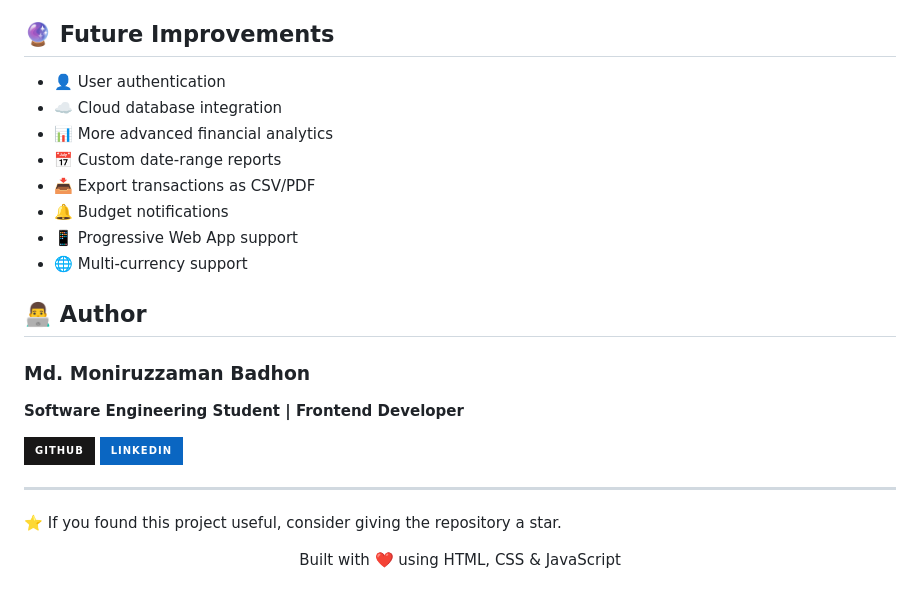
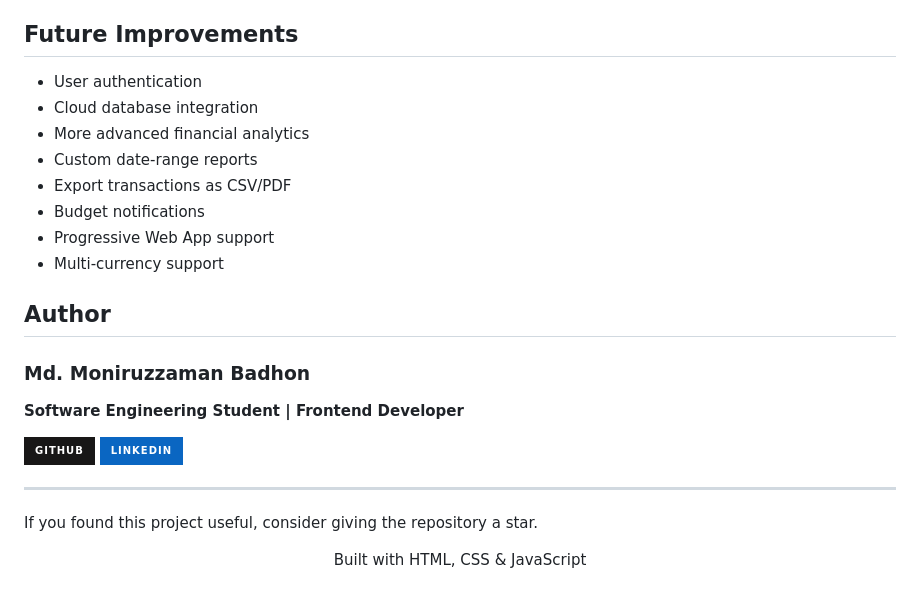
Before and after one commit to Moniruzzaman-Badhon/expense-tracker, a Markdown page: README.md, the part around one of its changes. Drawn GitHub-style; badges without logos.

Commit message:
Refactor README.md for clarity and consistency
Updated formatting and removed emojis from the README.

```diff
--- a/README.md
+++ b/README.md
@@ -69,18 +69,18 @@ Through this project, I practiced:
 * Implementing dark mode
 * Structuring a frontend project
 
-## 🔮 Future Improvements
+##  Future Improvements
 
-* 👤 User authentication
-* ☁️ Cloud database integration
-* 📊 More advanced financial analytics
-* 📅 Custom date-range reports
-* 📥 Export transactions as CSV/PDF
-* 🔔 Budget notifications
-* 📱 Progressive Web App support
-* 🌐 Multi-currency support
+*  User authentication
+*  Cloud database integration
+*  More advanced financial analytics
+*  Custom date-range reports
+*  Export transactions as CSV/PDF
+*  Budget notifications
+*  Progressive Web App support
+*  Multi-currency support
 
-## 👨‍💻 Author
+##  Author
 
 ### Md. Moniruzzaman Badhon
 
@@ -97,8 +97,8 @@ Through this project, I practiced:
 
 ---
 
-⭐ If you found this project useful, consider giving the repository a star.
+If you found this project useful, consider giving the repository a star.
 
 <p align="center">
-  Built with ❤️ using HTML, CSS & JavaScript
+  Built with HTML, CSS & JavaScript
 </p>
```
Also changed, not shown: other parts of README.md (+18 -18 lines).
